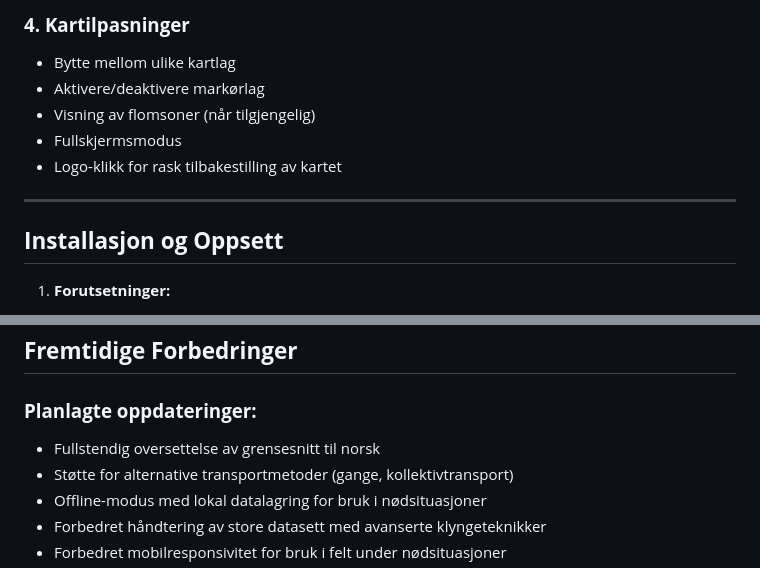
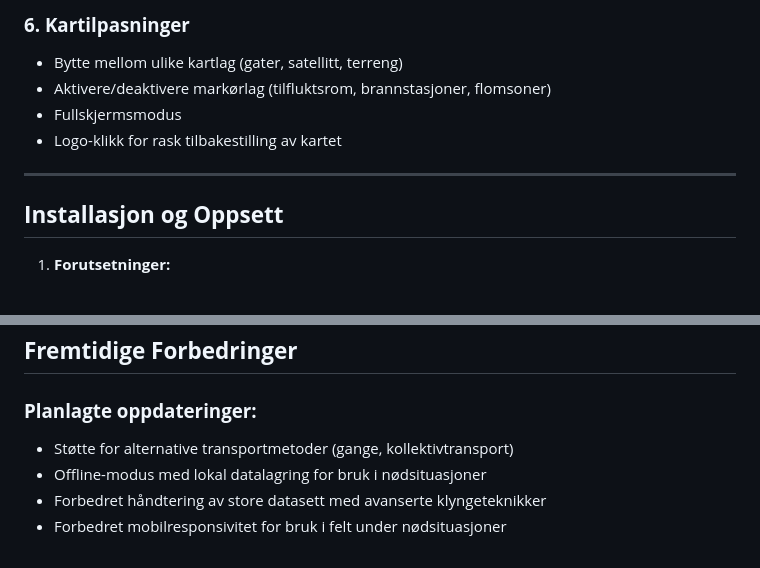
Before and after one commit to TriggeredBanana/SafeShelter, a Markdown page: README.md, 2 parts joined by grey strips. Drawn GitHub-style.

```diff
--- a/README.md
+++ b/README.md
@@ -127,12 +140,12 @@ Frontend bruker Leaflet.js for interaktive kartvisualiseringer og HTML/CSS/JavaS
 
-### **4. Kartilpasninger**
-- Bytte mellom ulike kartlag
-- Aktivere/deaktivere markørlag
-- Visning av flomsoner (når tilgjengelig)
+### **6. Kartilpasninger**
+- Bytte mellom ulike kartlag (gater, satellitt, terreng)
+- Aktivere/deaktivere markørlag (tilfluktsrom, brannstasjoner, flomsoner)
 - Fullskjermsmodus
 - Logo-klikk for rask tilbakestilling av kartet
 
 ---
+
 
 ## **Installasjon og Oppsett**
 
@@ -183,7 +196,6 @@ Frontend bruker Leaflet.js for interaktive kartvisualiseringer og HTML/CSS/JavaS
 ## **Fremtidige Forbedringer**
 
 ### **Planlagte oppdateringer:**
-- Fullstendig oversettelse av grensesnitt til norsk
 - Støtte for alternative transportmetoder (gange, kollektivtransport)
 - Offline-modus med lokal datalagring for bruk i nødsituasjoner
 - Forbedret håndtering av store datasett med avanserte klyngeteknikker
```
Also changed, not shown: other parts of README.md (+46 -33 lines).
